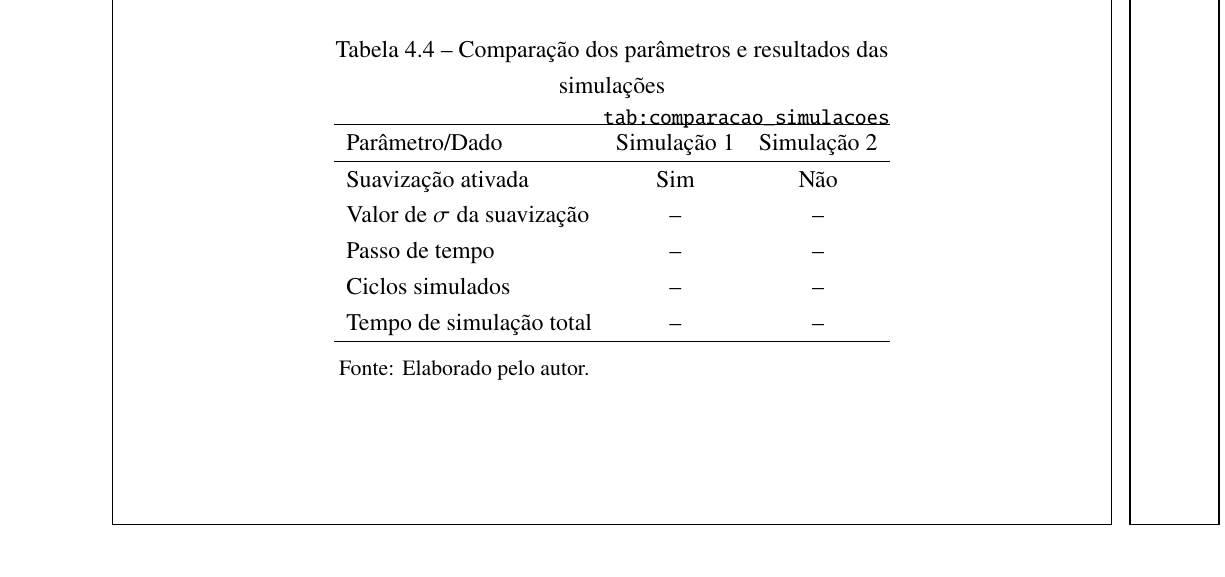
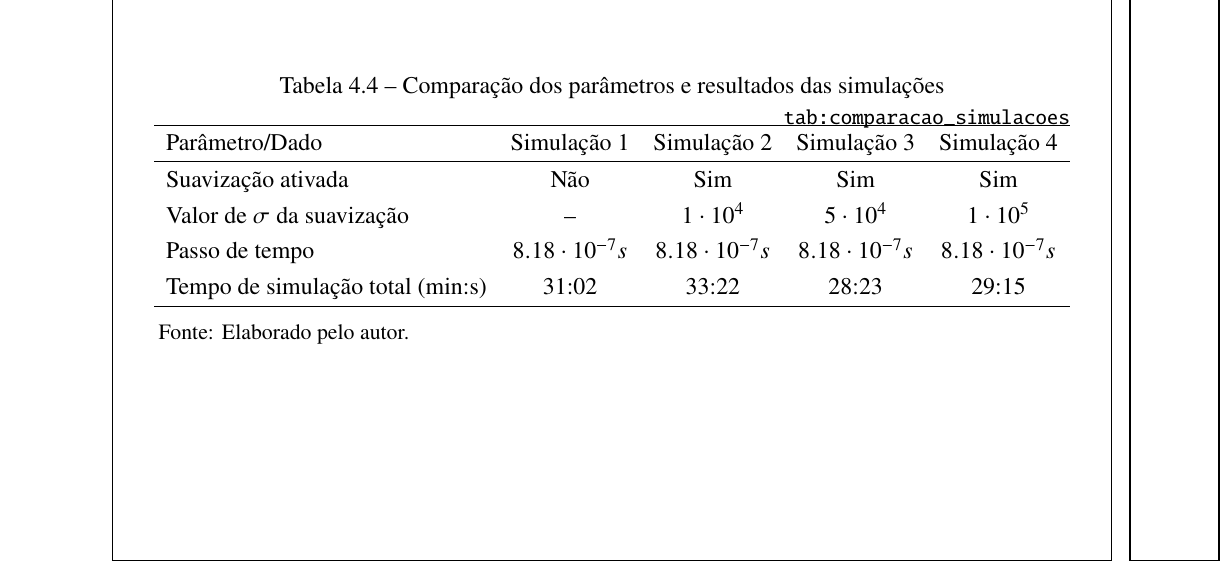
Before and after one commit to murilloabs/Master_Dissertation, a LaTeX thesis (DISSERTACAO/main.tex, which reads DISSERTACAO/capitulos/secoes/comparativos_avanco.tex): part of page 76 of 88, cut so that both start at the same text. Compiled offline with pdfLaTeX.

Commit message:
ading smooth table values

```diff
--- a/DISSERTACAO/capitulos/secoes/comparativos_avanco.tex
+++ b/DISSERTACAO/capitulos/secoes/comparativos_avanco.tex
@@ -23,15 +23,14 @@
 		\caption{Comparação dos parâmetros e resultados das simulações}
 		\label{tab:comparacao_simulacoes}
 
-		\begin{tabular}{lcc}
+		\begin{tabular}{lcccc}
 			\hline
-			Parâmetro/Dado & Simulação 1 & Simulação 2 \\
+			Parâmetro/Dado & Simulação 1 & Simulação 2 & Simulação 3 & Simulação 4 \\
 			\hline
-			Suavização ativada & Sim & Não \\
-			Valor de $\sigma$ da suavização & -- & -- \\
-			Passo de tempo & -- & -- \\
-			Ciclos simulados & -- & -- \\
-			Tempo de simulação total & -- & -- \\
+			Suavização ativada & Não & Sim & Sim & Sim\\
+			Valor de $\sigma$ da suavização & -- & $1\cdot10^4$ & $5\cdot10^4$ & $1\cdot10^5$\\
+			Passo de tempo & $8.18\cdot10^{-7} s$ & $8.18\cdot10^{-7} s$ & $8.18\cdot10^{-7} s$ & $8.18\cdot10^{-7} s $ \\
+			Tempo de simulação total (min:s)& 31:02 & 33:22 & 28:23 & 29:15\\
 			\hline
 		\end{tabular}
 
```
